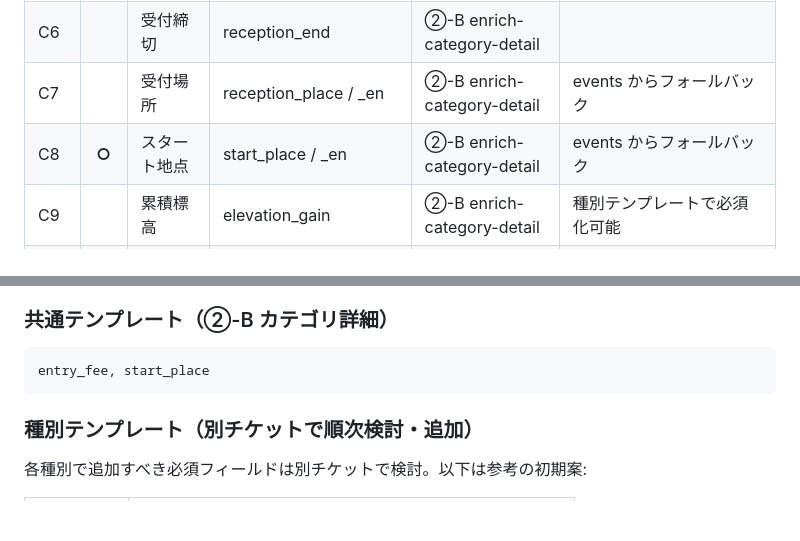
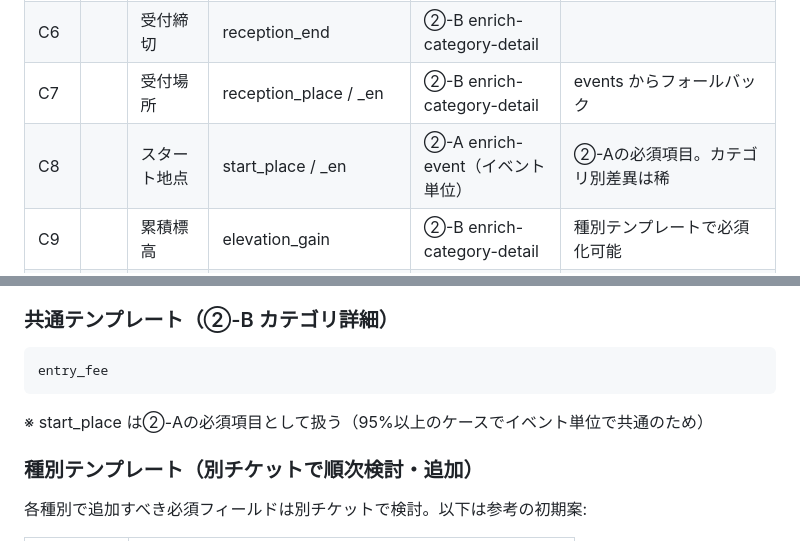
Before and after one commit to bokuno-studio/YabaiTravel, a Markdown page: docs/FIELD_MATRIX.md, 2 parts joined by grey strips. GitHub-like rendering; blank space fills up the shorter version.

Commit message:
docs: start_place を②-A必須に移動、共通テンプレートは entry_fee のみ
Co-Authored-By: Claude Opus 4.6 (1M context) <noreply@anthropic.com>

````diff
--- a/docs/FIELD_MATRIX.md
+++ b/docs/FIELD_MATRIX.md
@@ -42,7 +42,7 @@
 | C5 | | スタート時間 | start_time | ②-B enrich-category-detail | 種別テンプレートで必須化可能 |
 | C6 | | 受付締切 | reception_end | ②-B enrich-category-detail | |
 | C7 | | 受付場所 | reception_place / _en | ②-B enrich-category-detail | events からフォールバック |
-| C8 | **○** | スタート地点 | start_place / _en | ②-B enrich-category-detail | events からフォールバック |
+| C8 | | スタート地点 | start_place / _en | ②-A enrich-event（イベント単位） | ②-Aの必須項目。カテゴリ別差異は稀 |
 | C9 | | 累積標高 | elevation_gain | ②-B enrich-category-detail | 種別テンプレートで必須化可能 |
 | C10 | | 必携品 | mandatory_gear / _en | ②-B enrich-category-detail | 種別テンプレートで必須化可能 |
 | C11 | | 推奨装備 | recommended_gear / _en | ②-B enrich-category-detail | |
@@ -108,8 +108,10 @@
 ### 共通テンプレート（②-B カテゴリ詳細）
 
 ```
-entry_fee, start_place
+entry_fee
 ```
+
+※ start_place は②-Aの必須項目として扱う（95%以上のケースでイベント単位で共通のため）
 
 ### 種別テンプレート（別チケットで順次検討・追加）
 
````
